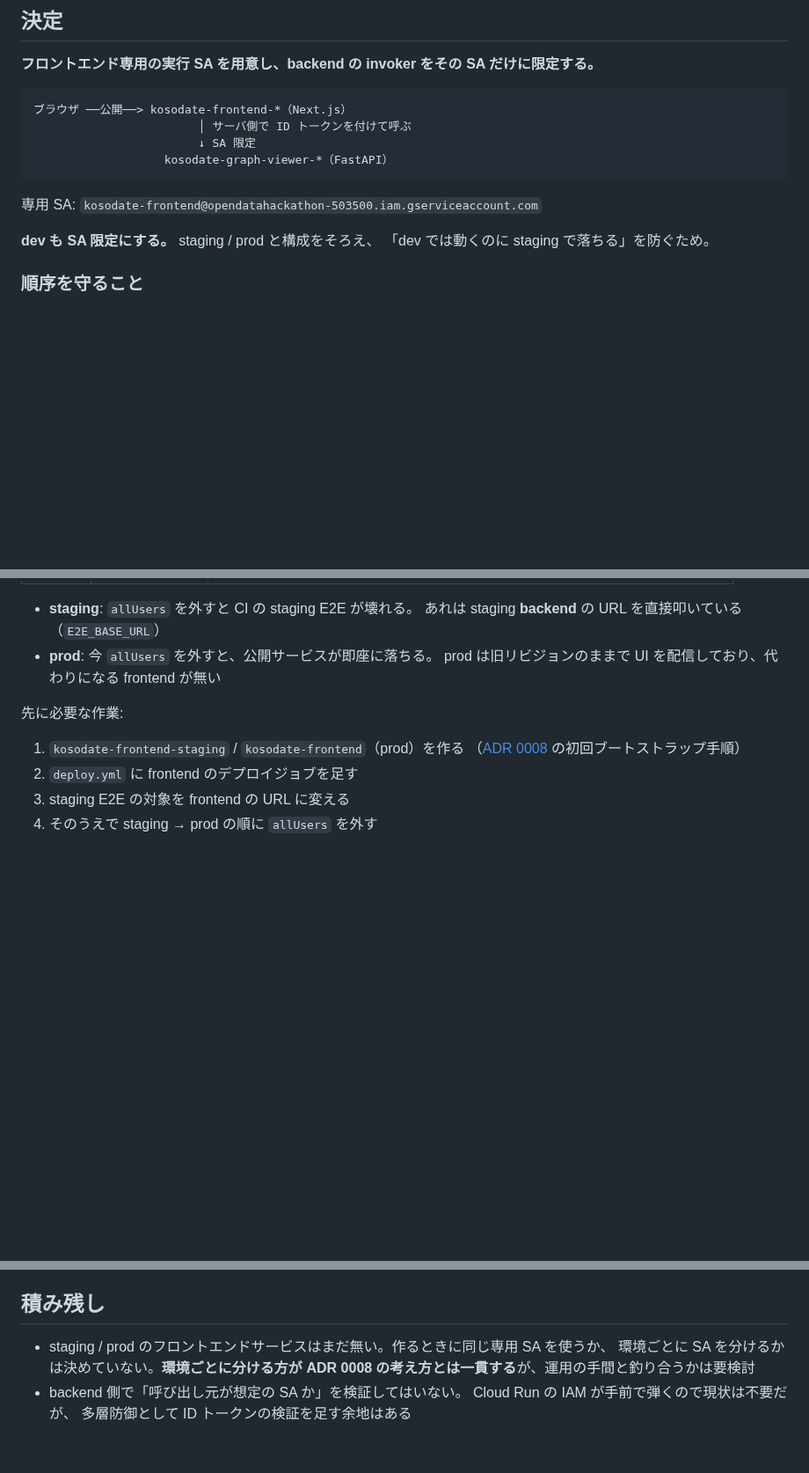
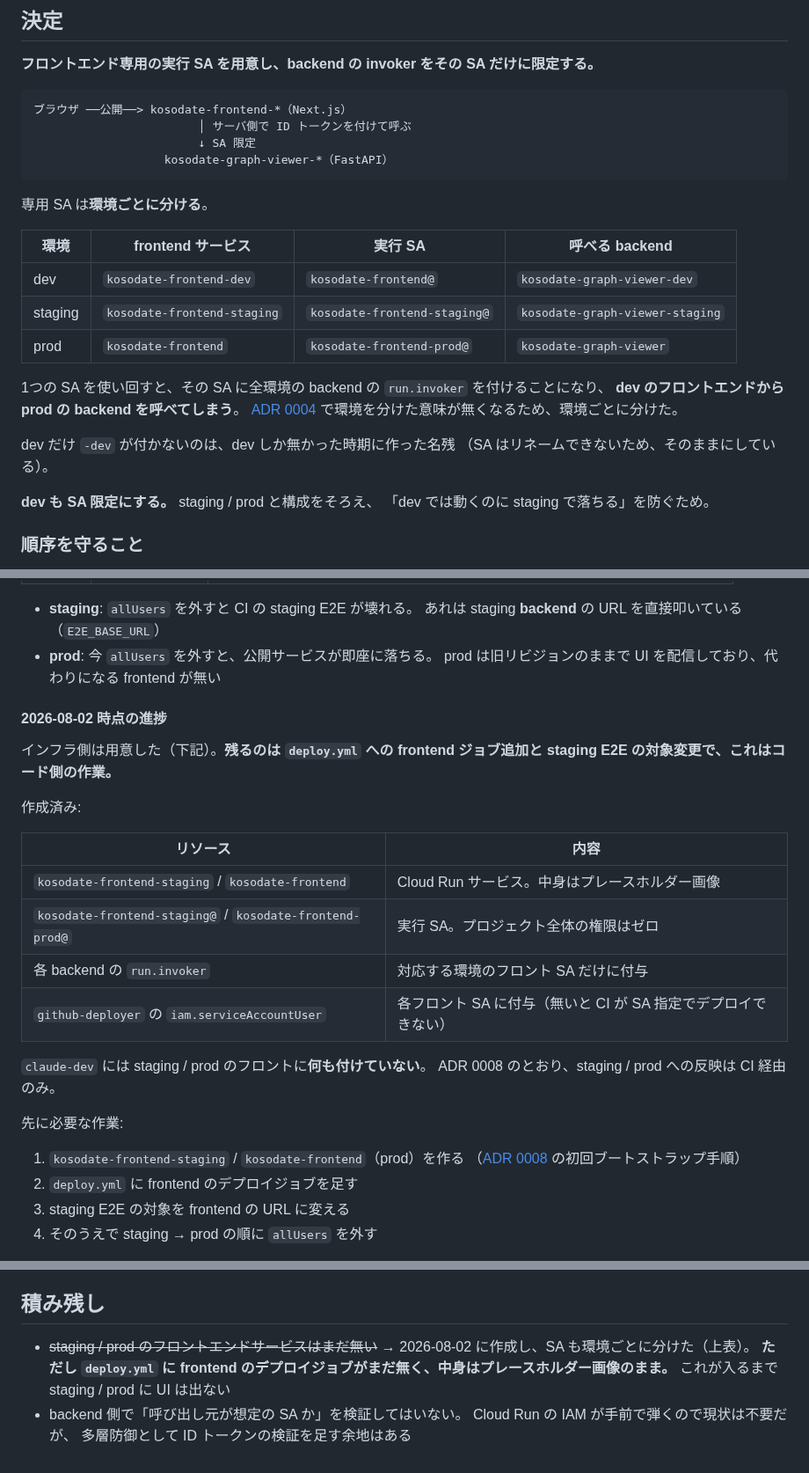
Before and after one commit to NAKAHARA-Yuki/tokyo-kosodate-navi, a Markdown page: docs/adr/0013-backend-sa-only-access.md, 3 parts joined by grey strips. Shown at 88% size. Rendered like a GitHub page; blank space fills up the shorter version.

Commit message:
chore: staging / prod のフロントエンドサービスをブートストラップする
backend が HTML を返さなくなった（#43）のに staging / prod には frontend が無く、
staging は既に UI が消えた状態だった（/ が 404）。prod は v0.1.3 の旧リビジョンが
UI を配信しているだけで、次のタグを切った時点で同じ状態になる。

作成したもの:
  kosodate-frontend-staging / kosodate-frontend  Cloud Run サービス（プレースホルダー画像）
  kosodate-frontend-staging@ / kosodate-frontend-prod@  実行SA（プロジェクト権限はゼロ）
  各 backend の run.invoker  対応する環境のフロントSAだけに付与
  github-deployer の iam.serviceAccountUser  各フロントSAに付与

claude-dev には staging / prod のフロントに何も付けていない。ADR 0008 のとおり
staging / prod への反映は CI 経由のみで、デプロイするのは github-deployer だけ。

■ 積み残しだった「SA を環境ごとに分けるか」を決めた
分ける。1つの SA を使い回すと全環境の backend の run.invoker を付けることになり、
dev のフロントエンドから prod の backend を呼べてしまう。ADR 0004 で環境を分けた
意味が無くなる。

dev だけ -dev が付かない名前なのは、dev しか無かった時期に作った名残。
SA はリネームできないのでそのままにする。

■ まだ UI は出ない
deploy.yml に frontend のデプロイジョブが無く、中身はプレースホルダーのまま。
staging E2E の対象変更（今は backend の URL を直接叩いている）と合わせて
コード側の作業が残る。

Co-Authored-By: Claude Opus 5 <noreply@anthropic.com>
Claude-Session: https://claude.ai/code/session_014ZTqqeEW9j9oxomMC7Ninf

````diff
--- a/docs/adr/0013-backend-sa-only-access.md
+++ b/docs/adr/0013-backend-sa-only-access.md
@@ -33,7 +33,20 @@ issue #33 で、フロントエンドを Next.js の別サービスに分離す
                    kosodate-graph-viewer-*（FastAPI）
 ```
 
-専用 SA: `kosodate-frontend@opendatahackathon-503500.iam.gserviceaccount.com`
+専用 SA は**環境ごとに分ける**。
+
+| 環境 | frontend サービス | 実行 SA | 呼べる backend |
+|---|---|---|---|
+| dev | `kosodate-frontend-dev` | `kosodate-frontend@` | `kosodate-graph-viewer-dev` |
+| staging | `kosodate-frontend-staging` | `kosodate-frontend-staging@` | `kosodate-graph-viewer-staging` |
+| prod | `kosodate-frontend` | `kosodate-frontend-prod@` | `kosodate-graph-viewer` |
+
+1つの SA を使い回すと、その SA に全環境の backend の `run.invoker` を付けることになり、
+**dev のフロントエンドから prod の backend を呼べてしまう**。
+[ADR 0004](0004-environments.md) で環境を分けた意味が無くなるため、環境ごとに分けた。
+
+dev だけ `-dev` が付かないのは、dev しか無かった時期に作った名残
+（SA はリネームできないため、そのままにしている）。
 
 **dev も SA 限定にする。** staging / prod と構成をそろえ、
 「dev では動くのに staging で落ちる」を防ぐため。
@@ -84,6 +97,23 @@ backend（`--source ./app`）しかデプロイしていない。
   あれは staging **backend** の URL を直接叩いている（`E2E_BASE_URL`）
 - **prod**: 今 `allUsers` を外すと、公開サービスが即座に落ちる。
   prod は旧リビジョンのままで UI を配信しており、代わりになる frontend が無い
+
+#### 2026-08-02 時点の進捗
+
+インフラ側は用意した（下記）。**残るのは `deploy.yml` への frontend ジョブ追加と
+staging E2E の対象変更で、これはコード側の作業。**
+
+作成済み:
+
+| リソース | 内容 |
+|---|---|
+| `kosodate-frontend-staging` / `kosodate-frontend` | Cloud Run サービス。中身はプレースホルダー画像 |
+| `kosodate-frontend-staging@` / `kosodate-frontend-prod@` | 実行 SA。プロジェクト全体の権限はゼロ |
+| 各 backend の `run.invoker` | 対応する環境のフロント SA だけに付与 |
+| `github-deployer` の `iam.serviceAccountUser` | 各フロント SA に付与（無いと CI が SA 指定でデプロイできない） |
+
+`claude-dev` には staging / prod のフロントに**何も付けていない**。
+ADR 0008 のとおり、staging / prod への反映は CI 経由のみ。
 
 先に必要な作業:
 
@@ -225,9 +255,10 @@ Cloud Run のサービス間認証は ID トークン（メタデータサーバ
 
 ## 積み残し
 
-- staging / prod のフロントエンドサービスはまだ無い。作るときに同じ専用 SA を使うか、
-  環境ごとに SA を分けるかは決めていない。**環境ごとに分ける方が
-  ADR 0008 の考え方とは一貫する**が、運用の手間と釣り合うかは要検討
+- ~~staging / prod のフロントエンドサービスはまだ無い~~
+  → 2026-08-02 に作成し、SA も環境ごとに分けた（上表）。
+  **ただし `deploy.yml` に frontend のデプロイジョブがまだ無く、中身はプレースホルダー画像のまま。**
+  これが入るまで staging / prod に UI は出ない
 - backend 側で「呼び出し元が想定の SA か」を検証してはいない。
   Cloud Run の IAM が手前で弾くので現状は不要だが、
   多層防御として ID トークンの検証を足す余地はある
````
Also changed, not shown: docs/adr/0008-scoped-credentials.md (+5 -0 lines).
